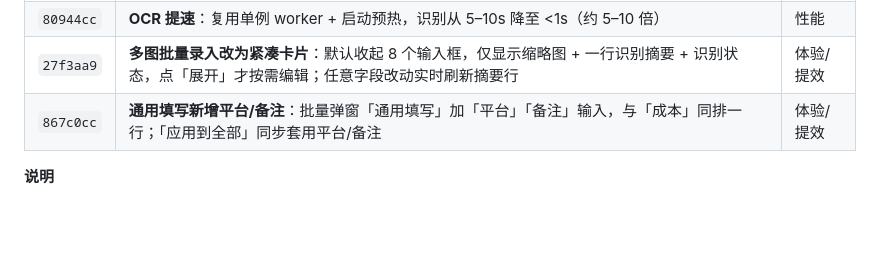
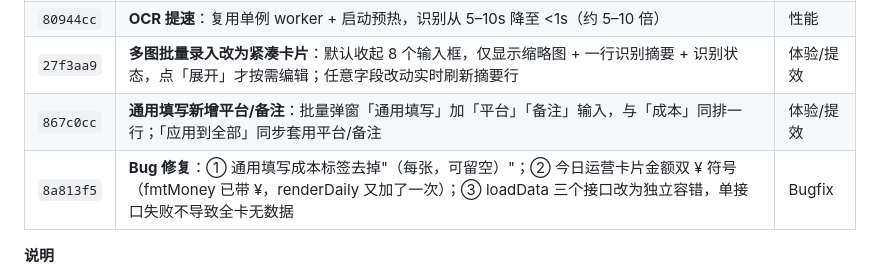
Before and after one commit to bin336/coupon-stock, a Markdown page: 待部署记录.md, the part around the change. Drawn GitHub-style; blank space fills up the shorter version.

Commit message:
docs: 待部署记录与使用文档补充 v3.36 bugfix（8a813f5）

```diff
--- a/待部署记录.md
+++ b/待部署记录.md
@@ -16,6 +16,7 @@
 | `80944cc` | **OCR 提速**：复用单例 worker + 启动预热，识别从 5–10s 降至 <1s（约 5–10 倍） | 性能 |
 | `27f3aa9` | **多图批量录入改为紧凑卡片**：默认收起 8 个输入框，仅显示缩略图 + 一行识别摘要 + 识别状态，点「展开」才按需编辑；任意字段改动实时刷新摘要行 | 体验/提效 |
 | `867c0cc` | **通用填写新增平台/备注**：批量弹窗「通用填写」加「平台」「备注」输入，与「成本」同排一行；「应用到全部」同步套用平台/备注 | 体验/提效 |
+| `8a813f5` | **Bug 修复**：① 通用填写成本标签去掉"（每张，可留空）"；② 今日运营卡片金额双 ¥ 符号（fmtMoney 已带 ¥，renderDaily 又加了一次）；③ loadData 三个接口改为独立容错，单接口失败不导致全卡无数据 | Bugfix |
 
 **说明**
 - **gzip 压缩**：所有 >1KB 的响应自动压缩，手机经 Tailscale 慢链路打开明显更快、流量更省。
```
Also changed, not shown: 使用文档.md (+1 -0 lines).
